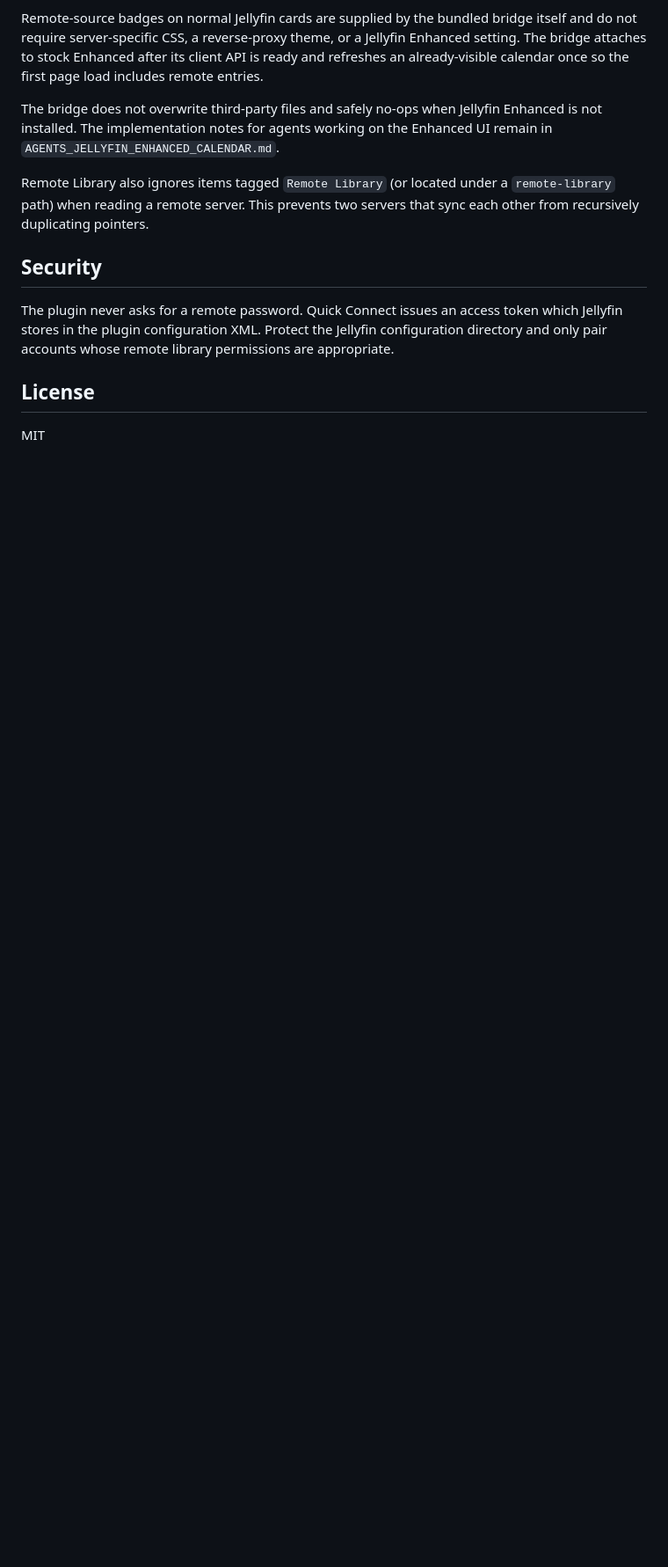
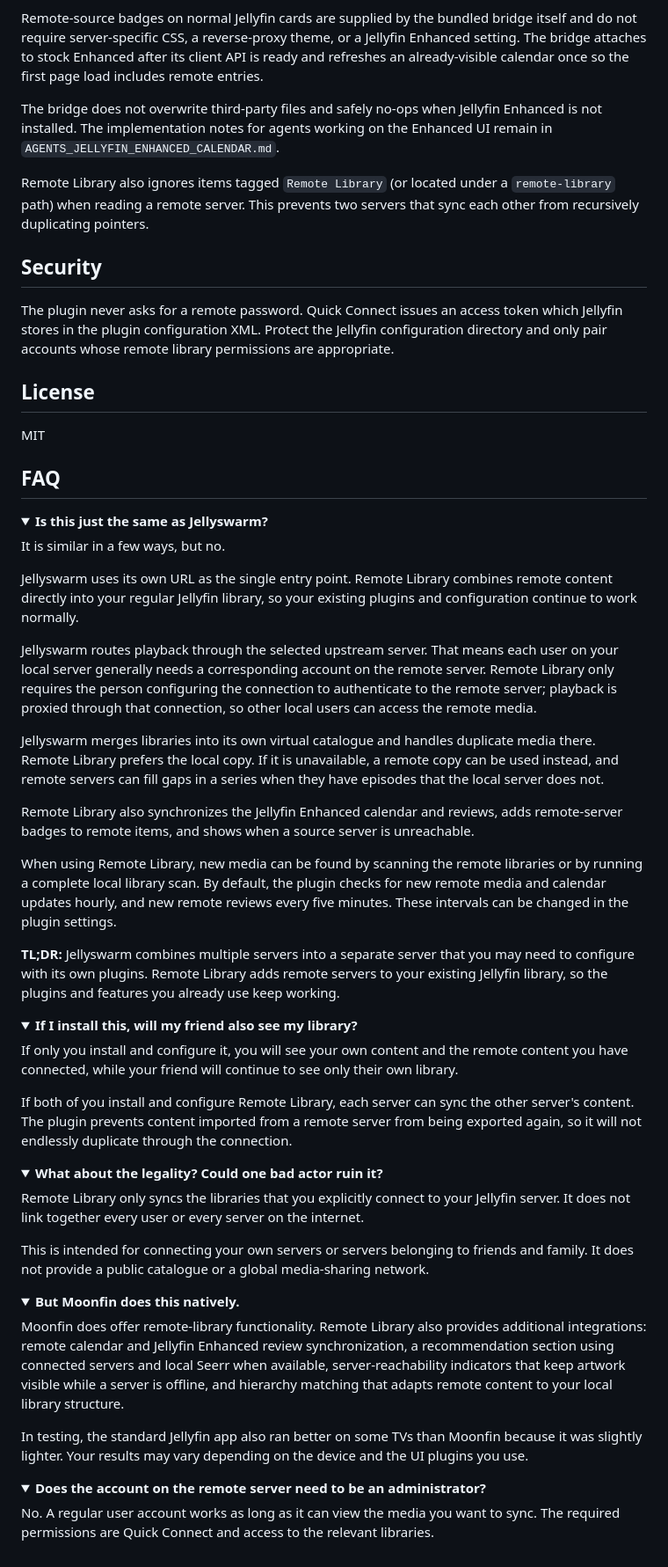
Before and after one commit to Joshsnook-05/jellyfin-remote-library, a Markdown page: README.md, the part around the change. Shown at 88% size. GitHub-like rendering; folded sections open; blank space fills up the shorter version.

Commit message:
docs: add collapsible FAQ

```diff
--- a/README.md
+++ b/README.md
@@ -112,3 +112,58 @@ The plugin never asks for a remote password. Quick Connect issues an access toke
 ## License
 
 MIT
+
+## FAQ
+
+<details>
+<summary><strong>Is this just the same as Jellyswarm?</strong></summary>
+
+It is similar in a few ways, but no.
+
+Jellyswarm uses its own URL as the single entry point. Remote Library combines remote content directly into your regular Jellyfin library, so your existing plugins and configuration continue to work normally.
+
+Jellyswarm routes playback through the selected upstream server. That means each user on your local server generally needs a corresponding account on the remote server. Remote Library only requires the person configuring the connection to authenticate to the remote server; playback is proxied through that connection, so other local users can access the remote media.
+
+Jellyswarm merges libraries into its own virtual catalogue and handles duplicate media there. Remote Library prefers the local copy. If it is unavailable, a remote copy can be used instead, and remote servers can fill gaps in a series when they have episodes that the local server does not.
+
+Remote Library also synchronizes the Jellyfin Enhanced calendar and reviews, adds remote-server badges to remote items, and shows when a source server is unreachable.
+
+When using Remote Library, new media can be found by scanning the remote libraries or by running a complete local library scan. By default, the plugin checks for new remote media and calendar updates hourly, and new remote reviews every five minutes. These intervals can be changed in the plugin settings.
+
+**TL;DR:** Jellyswarm combines multiple servers into a separate server that you may need to configure with its own plugins. Remote Library adds remote servers to your existing Jellyfin library, so the plugins and features you already use keep working.
+
+</details>
+
+<details>
+<summary><strong>If I install this, will my friend also see my library?</strong></summary>
+
+If only you install and configure it, you will see your own content and the remote content you have connected, while your friend will continue to see only their own library.
+
+If both of you install and configure Remote Library, each server can sync the other server's content. The plugin prevents content imported from a remote server from being exported again, so it will not endlessly duplicate through the connection.
+
+</details>
+
+<details>
+<summary><strong>What about the legality? Could one bad actor ruin it?</strong></summary>
+
+Remote Library only syncs the libraries that you explicitly connect to your Jellyfin server. It does not link together every user or every server on the internet.
+
+This is intended for connecting your own servers or servers belonging to friends and family. It does not provide a public catalogue or a global media-sharing network.
+
+</details>
+
+<details>
+<summary><strong>But Moonfin does this natively.</strong></summary>
+
+Moonfin does offer remote-library functionality. Remote Library also provides additional integrations: remote calendar and Jellyfin Enhanced review synchronization, a recommendation section using connected servers and local Seerr when available, server-reachability indicators that keep artwork visible while a server is offline, and hierarchy matching that adapts remote content to your local library structure.
+
+In testing, the standard Jellyfin app also ran better on some TVs than Moonfin because it was slightly lighter. Your results may vary depending on the device and the UI plugins you use.
+
+</details>
+
+<details>
+<summary><strong>Does the account on the remote server need to be an administrator?</strong></summary>
+
+No. A regular user account works as long as it can view the media you want to sync. The required permissions are Quick Connect and access to the relevant libraries.
+
+</details>
```
